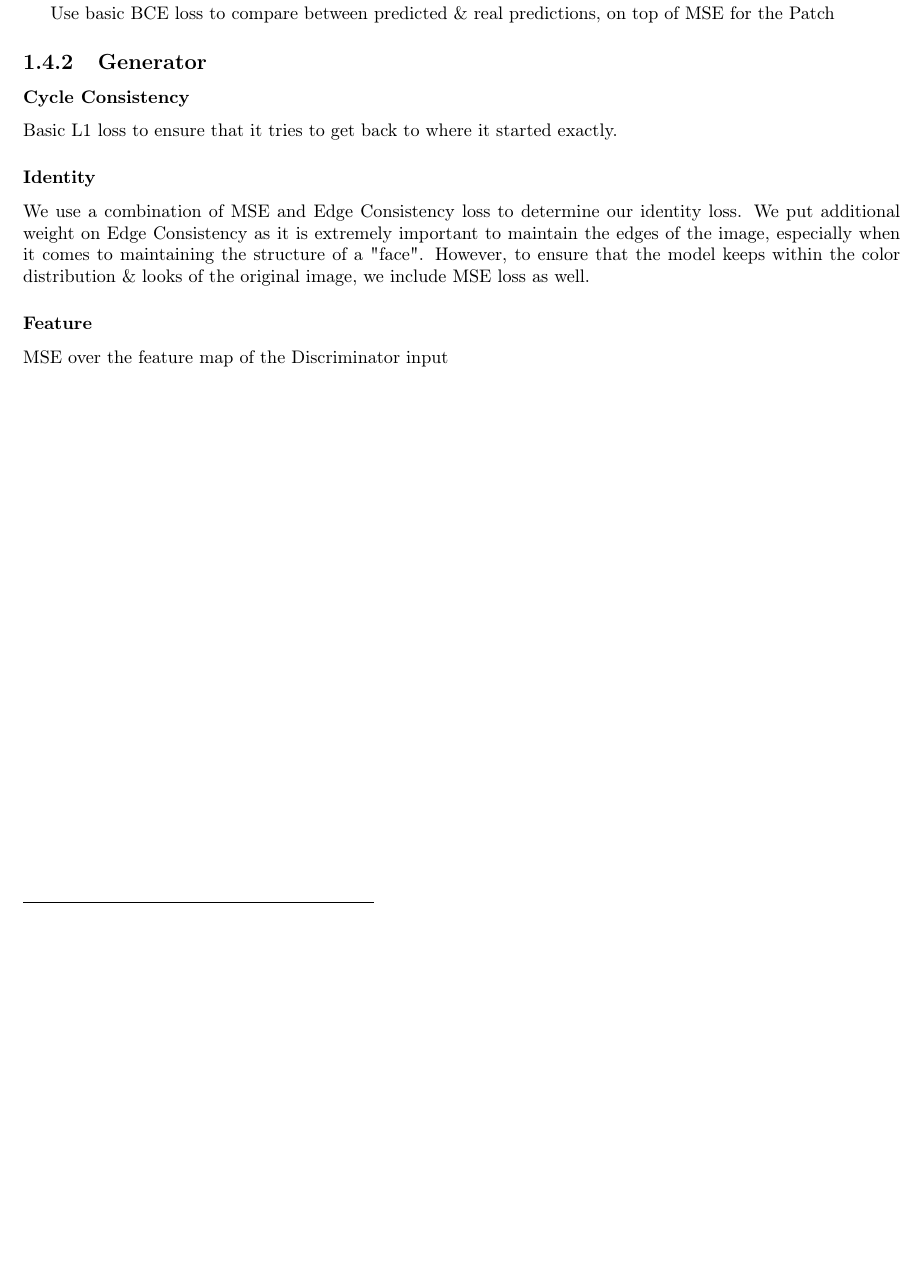
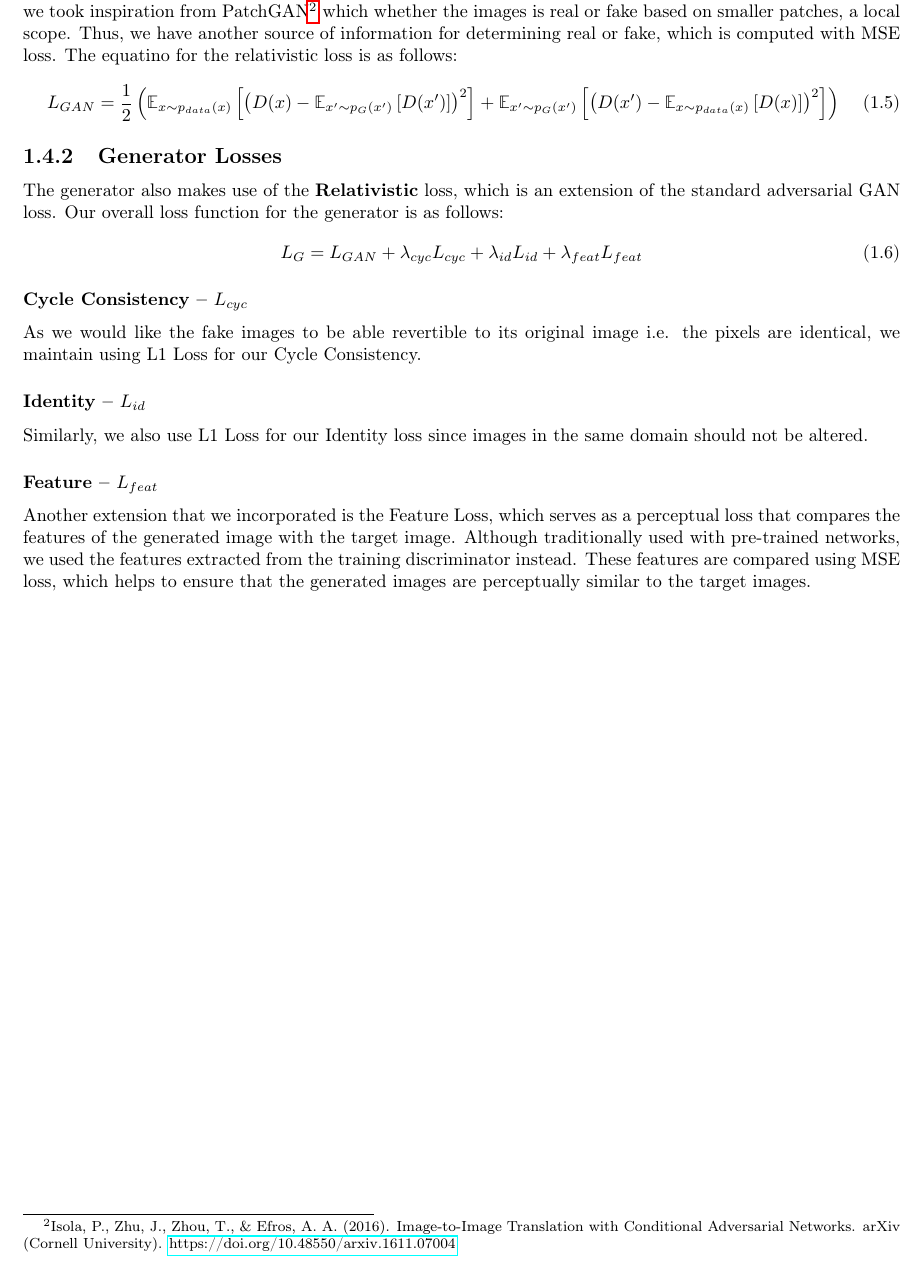
Before and after one commit to acitea/cs424-project, a LaTeX document (report.tex): part of page 5 of 7 before the commit and part of page 6 of 8 after it, cut at the place of the change, the shorter picture padded with empty space. Compiled offline with pdfLaTeX.

Commit message:
more report progress

```diff
--- a/report.tex
+++ b/report.tex
@@ -9,6 +9,7 @@
 \usepackage{cite}
 \usepackage{hyperref}
 \usepackage{mathbbol}
+\usepackage{multirow}
 
 \geometry{
     a4paper,
@@ -154,23 +174,25 @@
 
 \subsubsection{Gradient Penalty}
-We also use a gradient penalty, inspired from Wasserstein GAN (WGAN)\footnotetext{Arjovsky, M., Chintala, S., & Bottou, L. (2017, July 17). Wasserstein Generative Adversarial networks. PMLR. \href{https://proceedings.mlr.press/v70/arjovsky17a.html}{https://proceedings.mlr.press/v70/arjovsky17a.html}} which improves stability of training, avoids problems like mode collapse with vanishing gradients, and ensures that the generator is always learning, even if it is not performing well enough to "beat" the discriminator.
+We also use a gradient penalty, inspired from Wasserstein GAN (WGAN)\footnote{Arjovsky, M., Chintala, S., \& Bottou, L. (2017, July 17). Wasserstein Generative Adversarial networks. PMLR. \href{https://proceedings.mlr.press/v70/arjovsky17a.html}{https://proceedings.mlr.press/v70/arjovsky17a.html}} which improves stability of training, avoids problems like mode collapse with vanishing gradients, and ensures that the generator is always learning, even if it is not performing well enough to "beat" the discriminator.
 
-\subsubsection{Relativistic}
-We extend the typical adversarial loss by using a relativistic loss, which compares the logits of discriminating the real and fake images in a relative manner with Binary Cross Entropy Loss. Furthermore, we took inspiration from PatchGAN
+\subsubsection{Relativistic – $L_{GAN}$}
+We extend the typical adversarial loss by using a relativistic loss, which compares the logits of discriminating the real and fake images in a relative manner on a global scope with Binary Cross Entropy Loss. Furthermore, we took inspiration from PatchGAN\footnote{Isola, P., Zhu, J., Zhou, T., \& Efros, A. A. (2016). Image-to-Image Translation with Conditional Adversarial Networks. arXiv (Cornell University). \href{https://doi.org/10.48550/arxiv.1611.07004}{https://doi.org/10.48550/arxiv.1611.07004}} which whether the images is real or fake based on smaller patches, a local scope. Thus, we have another source of information for determining real or fake, which is computed with MSE loss. The equatino for the relativistic loss is as follows:
+\begin{equation}
+    L_{GAN} = \frac{1}{2} \left( \mathbb{E}_{x \sim p_{data}(x)}\left[\left(D(x) - \mathbb{E}_{x' \sim p_{G}(x')}\left[D(x')\right]\right)^2\right] + \mathbb{E}_{x' \sim p_{G}(x')}\left[\left(D(x') - \mathbb{E}_{x \sim p_{data}(x)}\left[D(x)\right]\right)^2\right]\right)
+\end{equation}
 
-Use basic BCE loss to compare between predicted \& real predictions, on top of MSE for the Patch
+\subsection{Generator Losses}
+The generator also makes use of the \textbf{Relativistic} loss, which is an extension of the standard adversarial GAN loss. Our overall loss function for the generator is as follows:
+\begin{equation}
+    L_{G} = L_{GAN} + \lambda_{cyc} L_{cyc} + \lambda_{id} L_{id} + \lambda_{feat} L_{feat}
+\end{equation}
+\subsubsection{Cycle Consistency – $L_{cyc}$}
+As we would like the fake images to be able revertible to its original image i.e. the pixels are identical, we maintain using L1 Loss for our Cycle Consistency.
 
-\subsection{Generator}
-\subsubsection{Cycle Consistency}
-Basic L1 loss to ensure that it tries to get back to where it started exactly.
-
-\subsubsection{Identity}
-We use a combination of MSE and Edge Consistency loss to determine our identity loss. We put additional weight on Edge Consistency as it is extremely important to maintain the edges of the image, especially when it comes to maintaining the structure of a "face". However, to ensure that the model keeps within the color distribution \& looks of the original image, we include MSE loss as well.
-
-\subsubsection{Feature}
-MSE over the feature map of the Discriminator input
-
-
+\subsubsection{Identity – $L_{id}$}
+Similarly, we also use L1 Loss for our Identity loss since images in the same domain should not be altered.
+\subsubsection{Feature – $L_{feat}$}
+Another extension that we incorporated is the Feature Loss, which serves as a perceptual loss that compares the features of the generated image with the target image. Although traditionally used with pre-trained networks, we used the features extracted from the training discriminator instead. These features are compared using MSE loss, which helps to ensure that the generated images are perceptually similar to the target images.
 
 \chapter{Task 2}
 \section{Introduction}
```
Also changed, not shown: report.tex (37 more changed lines).
